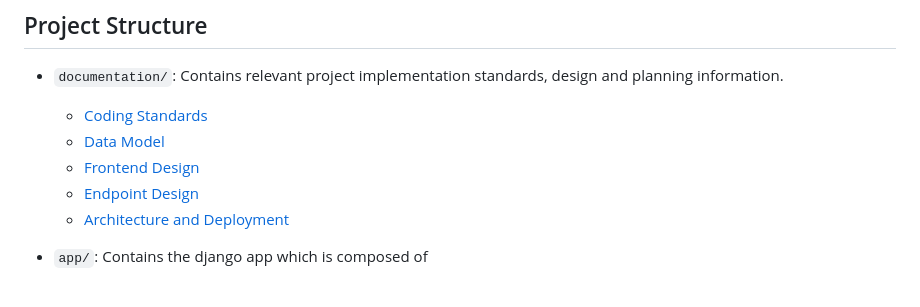
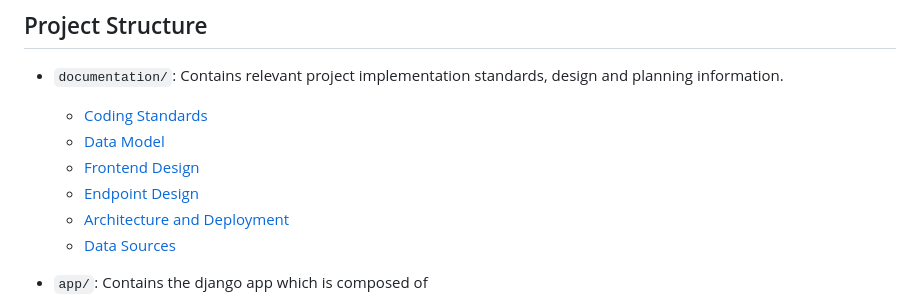
Before and after one commit to uchicago-capp-30320/RouteRangers, a Markdown page: README.md, the part around the change. Drawn GitHub-style.

Commit message:
adding data sources ref

```diff
--- a/README.md
+++ b/README.md
@@ -18,6 +18,7 @@ See [Architecture and Deployment](./documentation/architecture-and-deployment.md
     - [Frontend Design](./documentation/design.md)
     - [Endpoint Design](./documentation/endpoints.md)
     - [Architecture and Deployment](./documentation/architecture-and-deployment.md)
+    - [Data Sources](./documentation/data-sources.md)
 
 - `app/`: Contains the django app which is composed of
     - `app/geodjango` is the web app orchestration where settings and app orchestration is done
```
